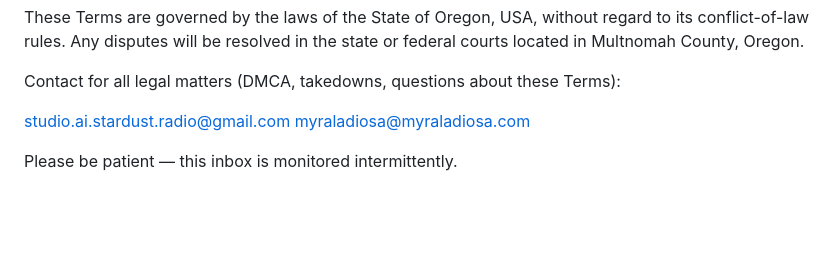
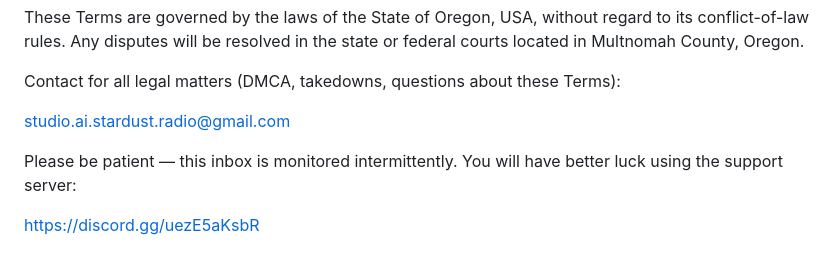
Before and after one commit to merciless-artist/stardust-radio.org, a Markdown page: Docs/TOS.md, the part around the change. GitHub-like rendering; blank space fills up the shorter version.

Commit message:
Update contact information in TOS
Added a link to the support server for better assistance.

```diff
--- a/Docs/TOS.md
+++ b/Docs/TOS.md
@@ -301,8 +301,10 @@ Contact for all legal matters (DMCA, takedowns, questions about these Terms):
 
 
 studio.ai.stardust.radio@gmail.com
-myraladiosa@myraladiosa.com
 
 
 
-Please be patient — this inbox is monitored intermittently.
+Please be patient — this inbox is monitored intermittently. You will have better luck using the support server:
+
+
+https://discord.gg/uezE5aKsbR
```
